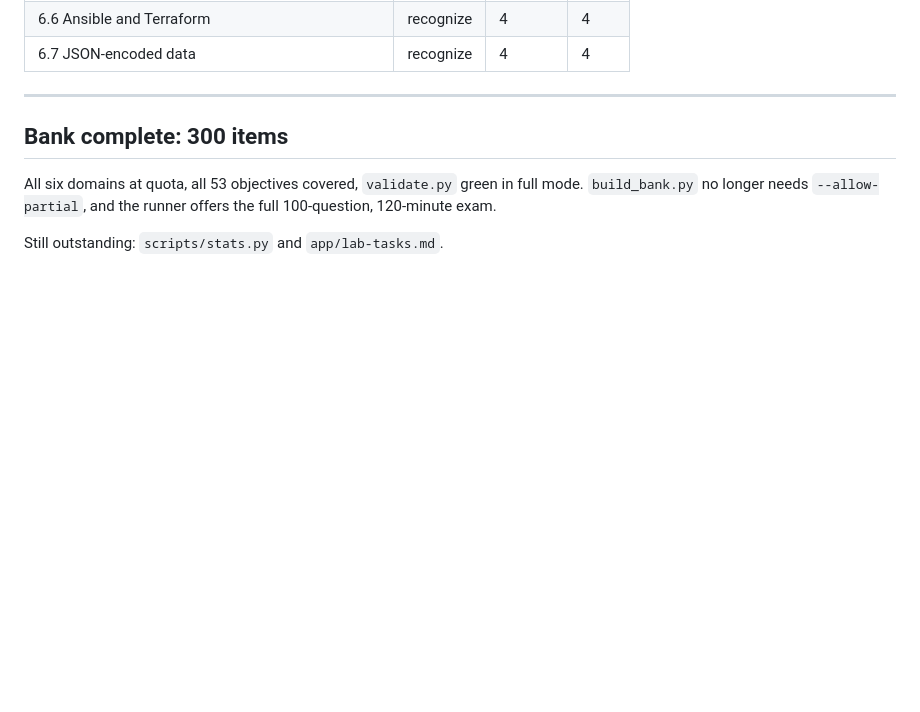
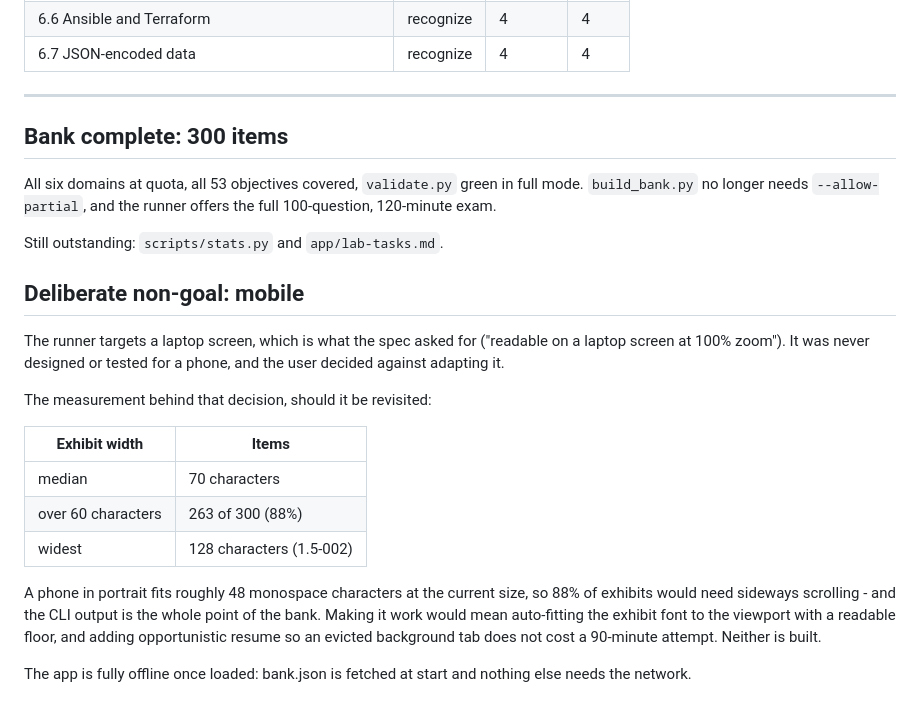
Before and after one commit to TWTCT80/enable_exam, a Markdown page: PLAN.md, the part around the change. Rendered like a GitHub page; blank space fills up the shorter version.

Commit message:
record the mobile decision as a deliberate non-goal
The runner targets a laptop, which is what the spec asked for. It was
never designed or tested for a phone and the user decided against
adapting it.

The measurement is recorded with the decision so it does not have to be
retaken: exhibit width is 70 characters at the median and 88% of items
exceed 60, against roughly 48 that fit a phone in portrait. Making it
work would mean auto-fitting the exhibit font with a readable floor and
adding opportunistic resume so an evicted tab does not cost an attempt.

Co-Authored-By: Claude Opus 5 <noreply@anthropic.com>

```diff
--- a/PLAN.md
+++ b/PLAN.md
@@ -125,3 +125,27 @@ in full mode. `build_bank.py` no longer needs `--allow-partial`, and the
 runner offers the full 100-question, 120-minute exam.
 
 Still outstanding: `scripts/stats.py` and `app/lab-tasks.md`.
+
+## Deliberate non-goal: mobile
+
+The runner targets a laptop screen, which is what the spec asked for
+("readable on a laptop screen at 100% zoom"). It was never designed or
+tested for a phone, and the user decided against adapting it.
+
+The measurement behind that decision, should it be revisited:
+
+| Exhibit width | Items |
+|---|---|
+| median | 70 characters |
+| over 60 characters | 263 of 300 (88%) |
+| widest | 128 characters (1.5-002) |
+
+A phone in portrait fits roughly 48 monospace characters at the current
+size, so 88% of exhibits would need sideways scrolling - and the CLI
+output is the whole point of the bank. Making it work would mean
+auto-fitting the exhibit font to the viewport with a readable floor, and
+adding opportunistic resume so an evicted background tab does not cost a
+90-minute attempt. Neither is built.
+
+The app is fully offline once loaded: bank.json is fetched at start and
+nothing else needs the network.
```
